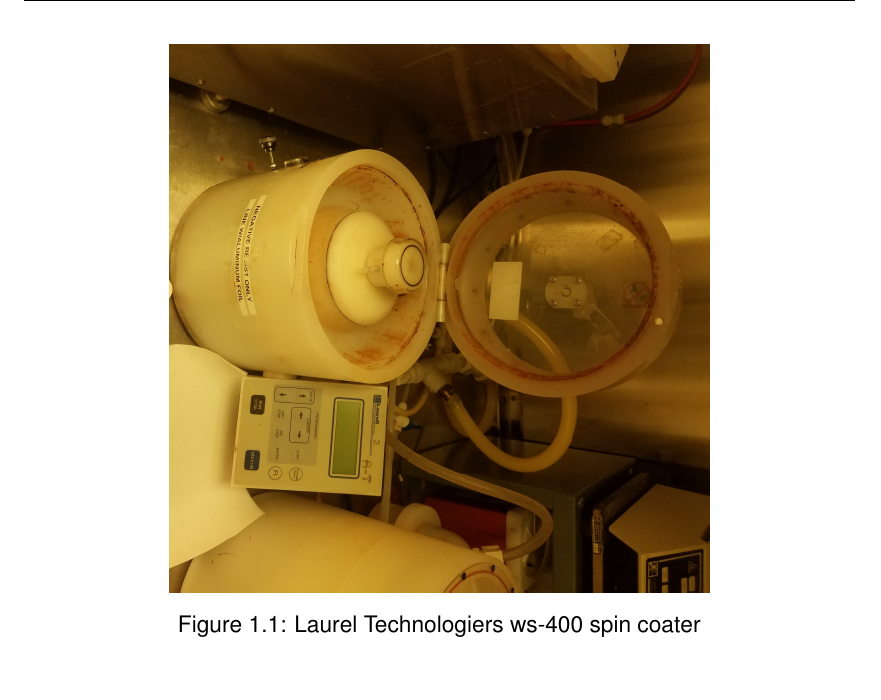
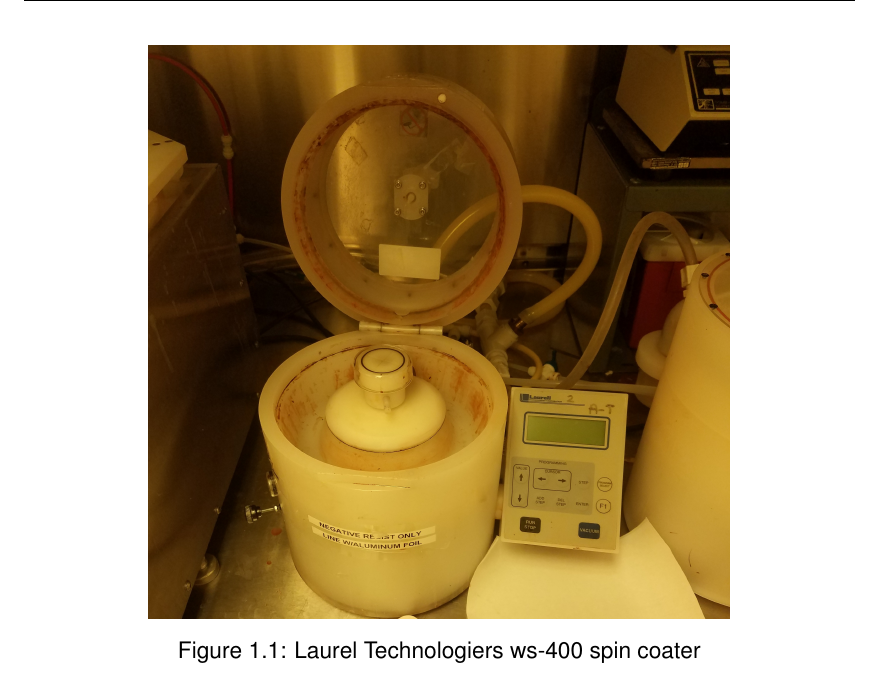
Before and after one commit to dplange/Single-Cell-Impedance-Sensor-Thesis-, a LaTeX document (main.tex, which reads chapters/methods.tex): part of page 5 of 11, cut so that both start at the same text. Compiled offline with pdfLaTeX.

Commit message:
Updates from ShareLaTeX

```diff
--- a/chapters/methods.tex
+++ b/chapters/methods.tex
@@ -11,7 +11,7 @@
 
 \begin{figure}[h]
     \centering
-    \includegraphics[angle=-90,origin=c,width=0.65\textwidth]{images/resist_spinner_open.jpg}
+    \includegraphics[width=0.7\textwidth]{images/resist_spinner_open.jpg}
     \caption{Laurel Technologiers ws-400 spin coater}
     \label{fig:spin_coater}
 \end{figure}
```
